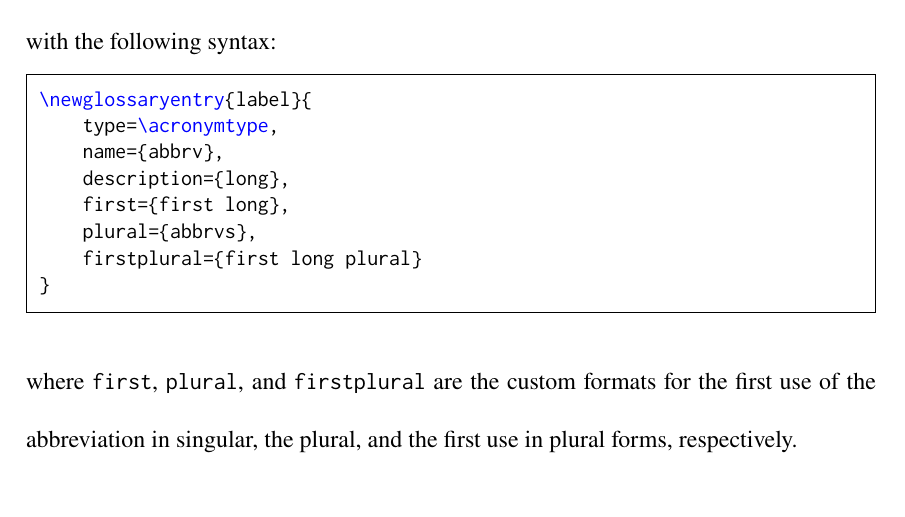
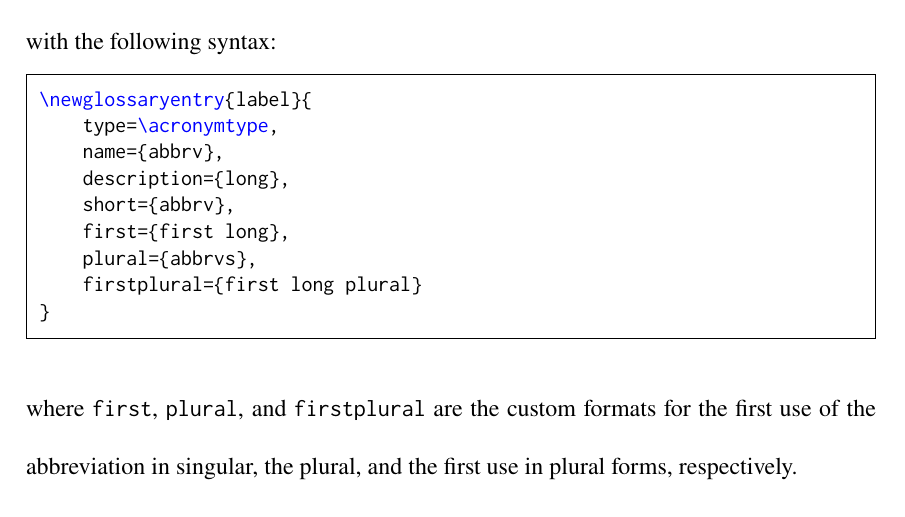
Before and after one commit to affanadly/Random-Astro-Utils, a LaTeX thesis (umalayathesis_v2/thesis.tex): part of page 26 of 43, cut so that both start at the same text. Compiled offline with pdfLaTeX.

Commit message:
Added to acronym instructions

```diff
--- a/umalayathesis_v2/thesis.tex
+++ b/umalayathesis_v2/thesis.tex
@@ -515,6 +515,7 @@ For plural forms, use \mintinline{latex}|\acp|. To capitalise the first letter,
         type=\acronymtype,
         name={abbrv},
         description={long},
+        short={abbrv},
         first={first long},
         plural={abbrvs},
         firstplural={first long plural}
```
Also changed, not shown: umalayathesis_v2/umalayathesis_v2.pdf.
